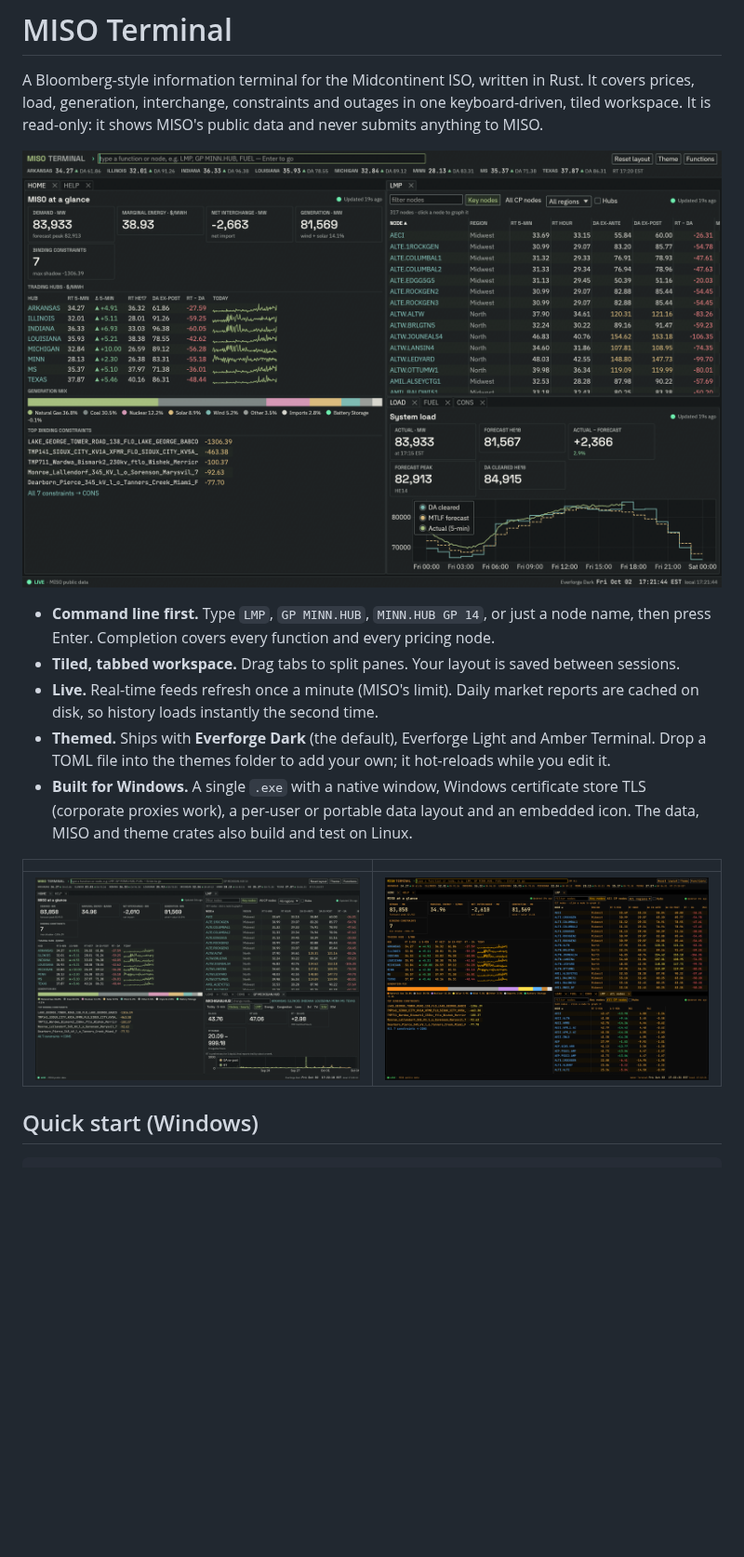
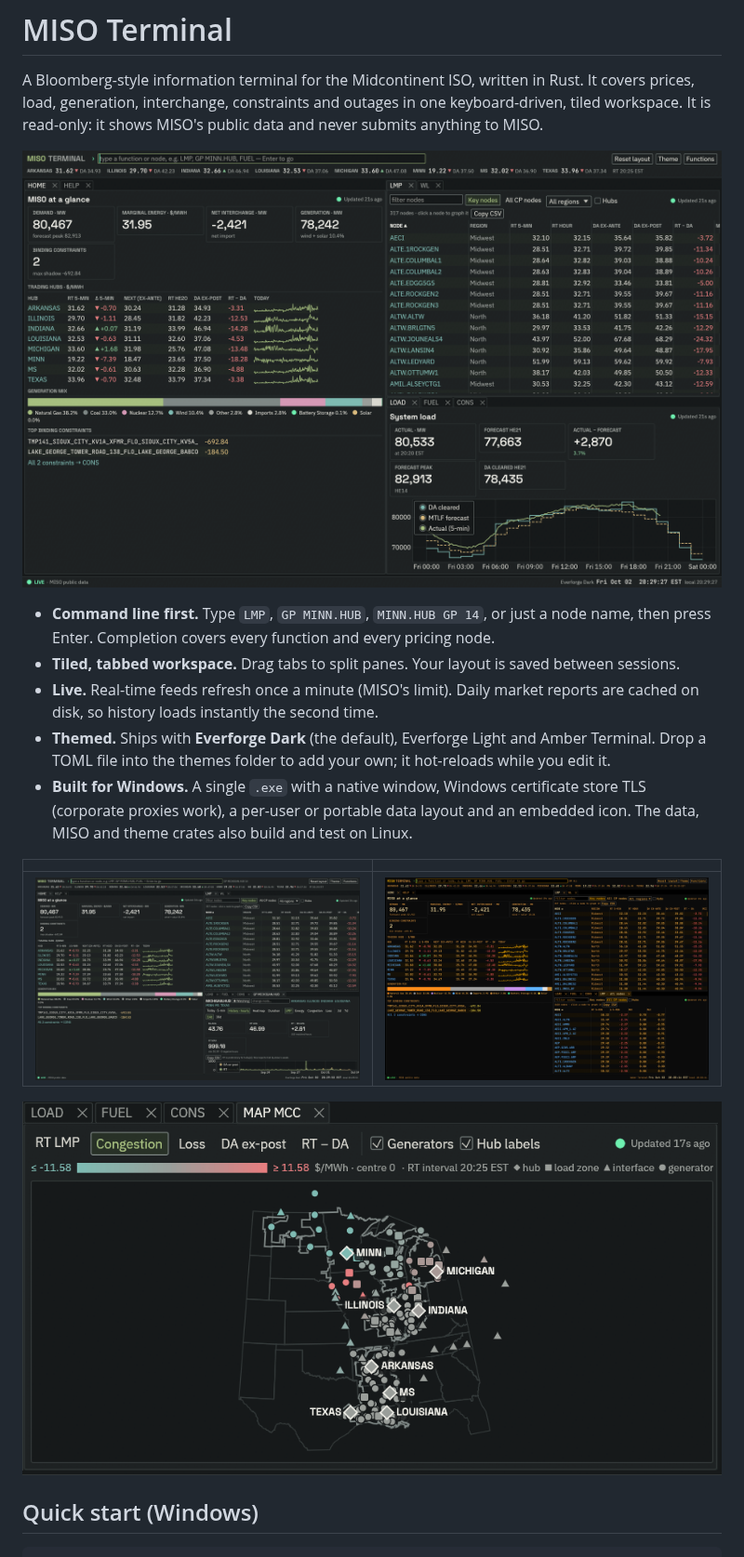
Before and after one commit to ArenKDesai/miso-terminal, a Markdown page: README.md, the part around the change. Shown at 93% size. GitHub-like rendering; pictures changed too: docs/screenshots/amber-terminal.png, docs/screenshots/gp-history.png, docs/screenshots/home-everforge-dark.png; blank space fills up the shorter version.

Commit message:
Refresh README screenshots and add MAP
Co-Authored-By: Claude Opus 5.5 <noreply@anthropic.com>

```diff
--- a/README.md
+++ b/README.md
@@ -23,6 +23,8 @@ and never submits anything to MISO.
 | | |
 |---|---|
 | ![GP history](docs/screenshots/gp-history.png) | ![Amber Terminal](docs/screenshots/amber-terminal.png) |
+
+![MAP: real-time congestion across the footprint](docs/screenshots/map.png)
 
 ## Quick start (Windows)
 
```
